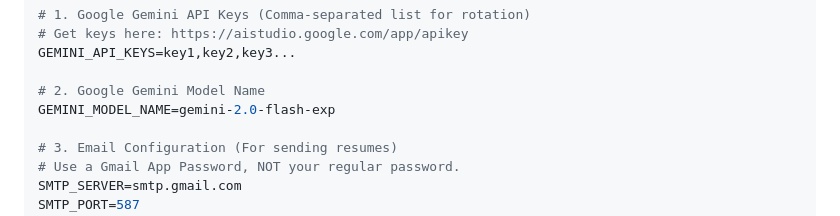
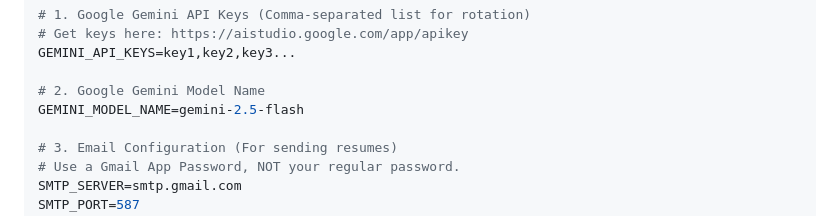
Before and after one commit to Parth8828/ResumeGen, a Markdown page: README.md, the part around the change. GitHub-like rendering.

Commit message:
Fix model name in README to gemini-2.5-flash

```diff
--- a/README.md
+++ b/README.md
@@ -69,7 +69,7 @@ You must create a `.env` file in the root directory to store your secret keys.
 GEMINI_API_KEYS=key1,key2,key3...
 
 # 2. Google Gemini Model Name
-GEMINI_MODEL_NAME=gemini-2.0-flash-exp
+GEMINI_MODEL_NAME=gemini-2.5-flash
 
 # 3. Email Configuration (For sending resumes)
 # Use a Gmail App Password, NOT your regular password.
```
